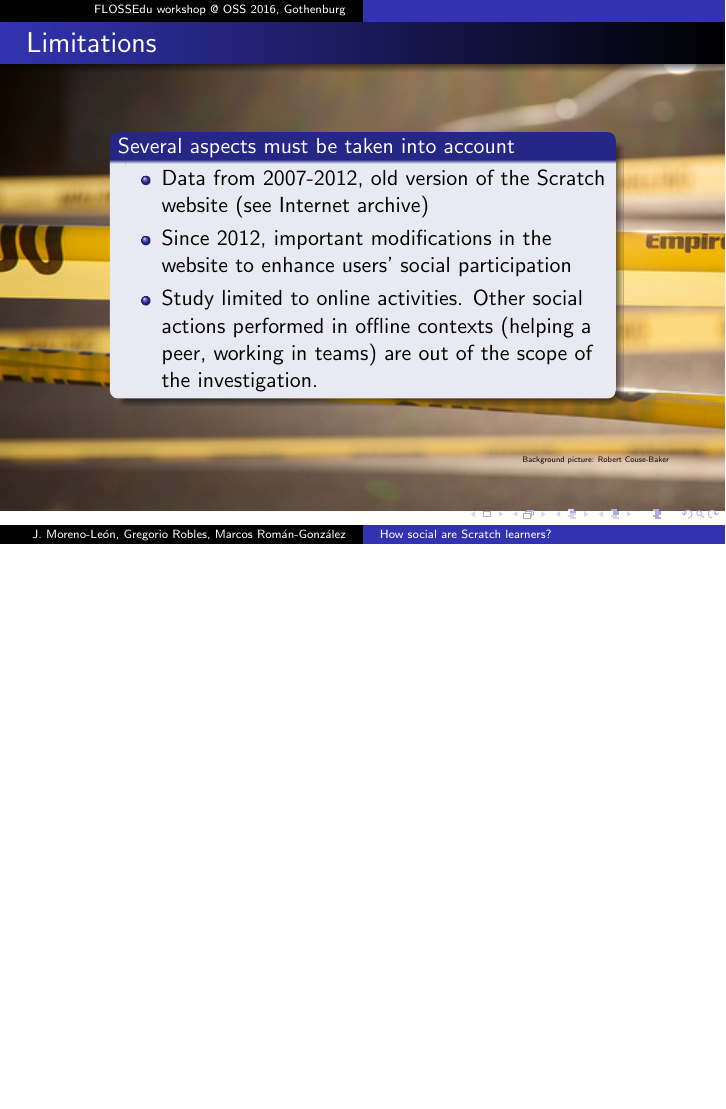
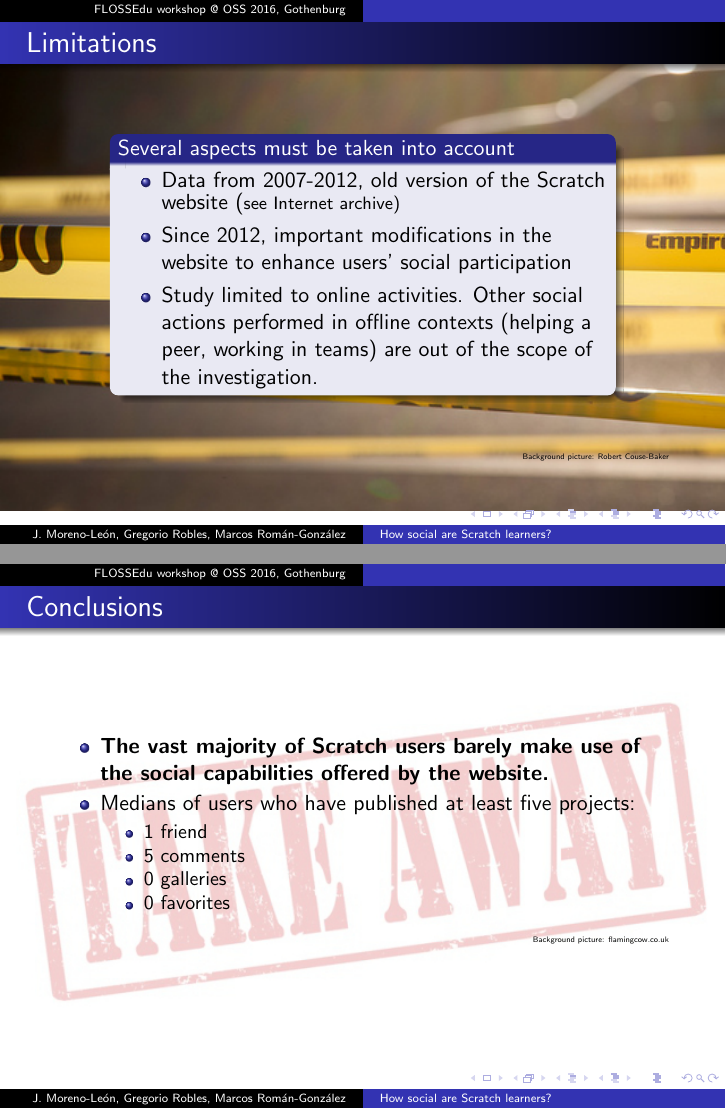
Before and after one commit to kgblll/Documentation, LaTeX slides (Presentaciones/2016-oss/slides.tex): page 14 of 15 before the commit and pages 14 and 15 of 16 after it, the two joined at a grey line, the shorter picture padded with empty space. Compiled offline with pdfLaTeX; the source files are stored in an older character set and shown here as Unicode.

Commit message:
Slide Conclusions

```diff
--- a/Presentaciones/2016-oss/slides.tex
+++ b/Presentaciones/2016-oss/slides.tex
@@ -311,8 +311,8 @@ Ugstrings & 36.15 & 55.01\\ \hline
   \begin{column}{0.8\textwidth}
     \begin{block}{Several aspects must be taken into account}
       \begin{itemize}
-        \item Data from 2007-2012, old version of the Scratch website (see \href{http://web.archive.org/web/20080527194722/http://scratch.mit.edu/}{Internet archive})
-        \item Since 2012, important modifications in the website to enhance users' social participation
+        \item Data from 2007-2012, old version of the Scratch website (\footnotesize see \href{http://web.archive.org/web/20080527194722/http://scratch.mit.edu/}{Internet archive})
+        \item \normalsize Since 2012, important modifications in the website to enhance users' social participation
         \item Study limited to online activities. Other social actions performed in offline contexts (helping a peer, working in teams) are out of the scope of the investigation.
       \end{itemize}
     \end{block}
@@ -321,6 +321,27 @@ Ugstrings & 36.15 & 55.01\\ \hline
 \vspace{\baselineskip}
 \vspace{\baselineskip}
 \hfill{\Tiny Background picture:  Robert Couse-Baker}
+\end{frame}
+
+\usebackgroundtemplate{}
+
+%-----------------------    ---------------------------------
+\usebackgroundtemplate{\includegraphics[width=13cm]{figs/take-away.jpg}}
+%% background: http://flamingcow.co.uk/wp-content/uploads/2015/02/takeaway-940x283.jpg
+\begin{frame}
+\frametitle{Conclusions}
+\begin{itemize}
+	\item \textbf{The vast majority of Scratch users barely make use of the social capabilities offered by the website.}
+	\item Medians of users who have published at least five projects:
+	\begin{itemize}
+	  \item 1 friend
+	  \item 5 comments
+	  \item 0 galleries
+	  \item 0 favorites
+	\end{itemize}
+\end{itemize}
+
+\hfill{\Tiny Background picture: flamingcow.co.uk}
 \end{frame}
 
 \usebackgroundtemplate{}
```
